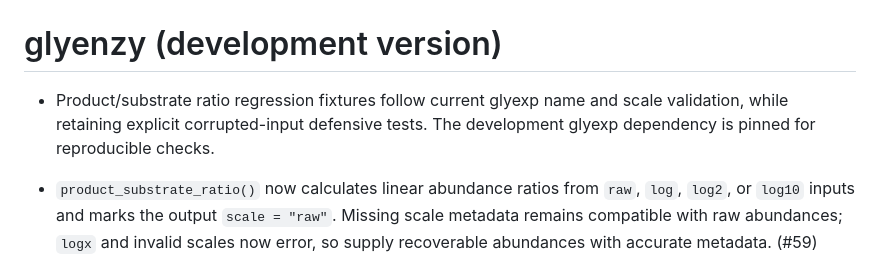
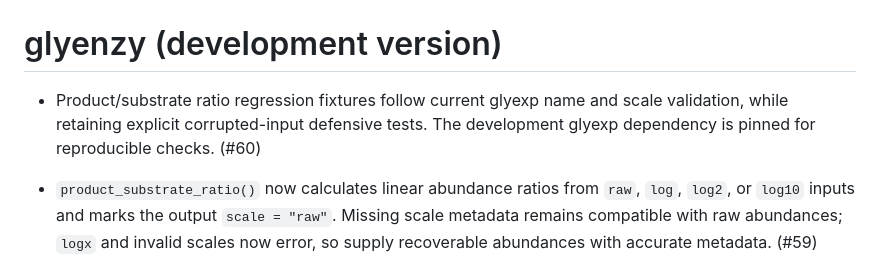
Before and after one commit to glycoverse/glyenzy, a Markdown page: NEWS.md, the part around the change. GitHub-like rendering.

Commit message:
docs: reference fixture adaptation PR

```diff
--- a/NEWS.md
+++ b/NEWS.md
@@ -1,6 +1,6 @@
 # glyenzy (development version)
 
-* Product/substrate ratio regression fixtures follow current glyexp name and scale validation, while retaining explicit corrupted-input defensive tests. The development glyexp dependency is pinned for reproducible checks.
+* Product/substrate ratio regression fixtures follow current glyexp name and scale validation, while retaining explicit corrupted-input defensive tests. The development glyexp dependency is pinned for reproducible checks. (#60)
 
 * `product_substrate_ratio()` now calculates linear abundance ratios from `raw`, `log`, `log2`, or `log10` inputs and marks the output `scale = "raw"`. Missing scale metadata remains compatible with raw abundances; `logx` and invalid scales now error, so supply recoverable abundances with accurate metadata. (#59)
 
```
